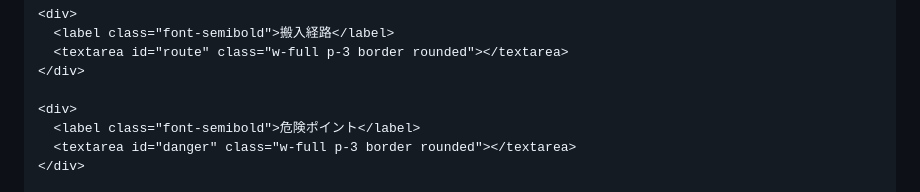
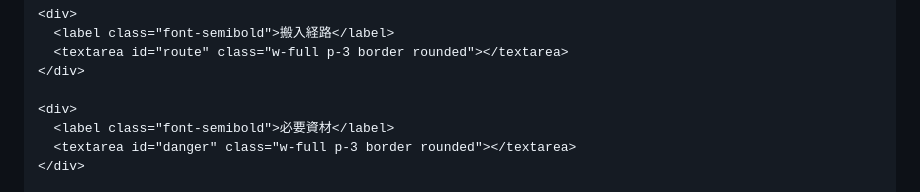
Before and after one commit to TsukagoshiMasaki/tsukagoshi-report, a Markdown page: README.md, the part around the change. Rendered like a GitHub page.

Commit message:
New index

```diff
--- a/README.md
+++ b/README.md
@@ -354,7 +354,7 @@
     </div>
 
     <div>
-      <label class="font-semibold">危険ポイント</label>
+      <label class="font-semibold">必要資材</label>
       <textarea id="danger" class="w-full p-3 border rounded"></textarea>
     </div>
 
```
